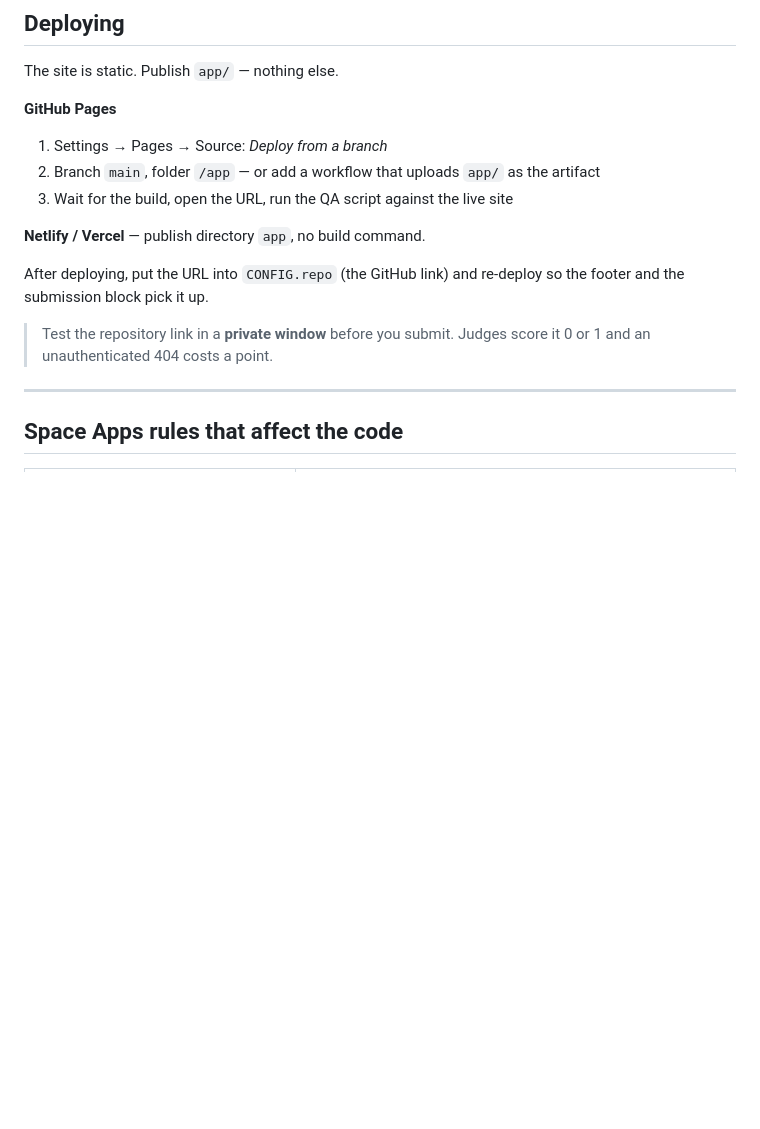
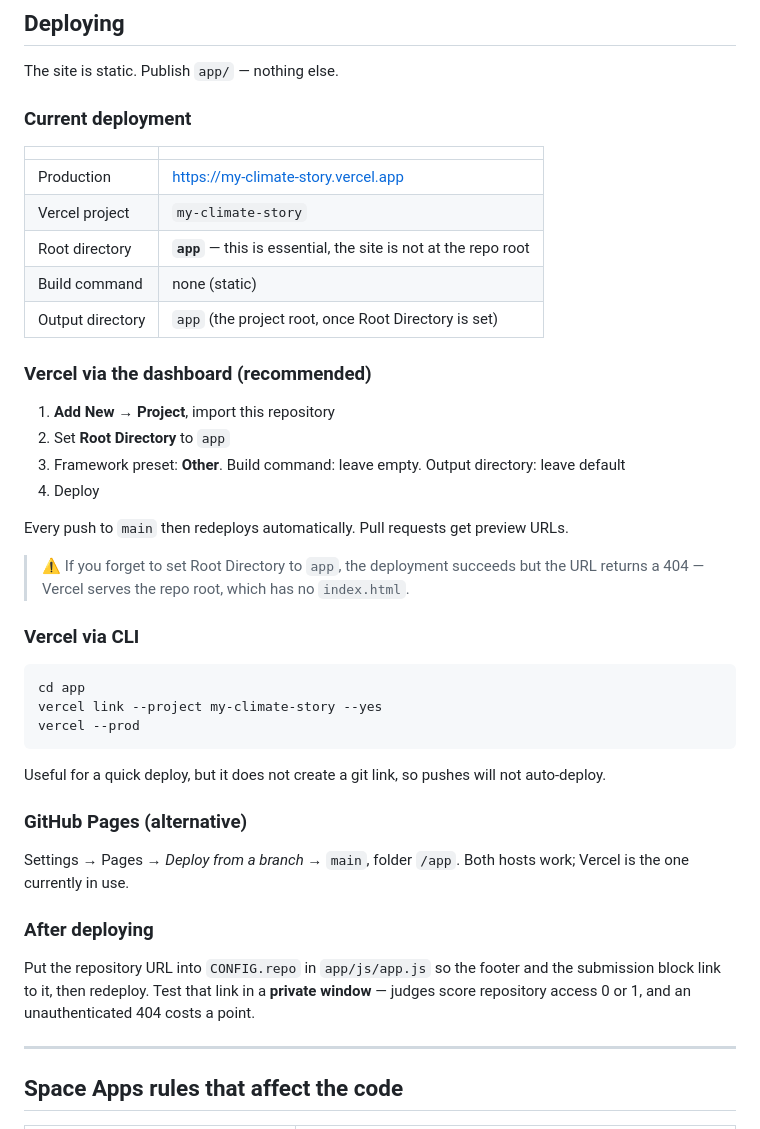
Before and after one commit to Shafiur0/my-climate-story, a Markdown page: docs/CONTRIBUTING.md, the part around the change. GitHub-like rendering; blank space fills up the shorter version.

````diff
--- a/docs/CONTRIBUTING.md
+++ b/docs/CONTRIBUTING.md
@@ -178,19 +178,48 @@ climate misinformation gets shipped.
 
 The site is static. Publish `app/` — nothing else.
 
-**GitHub Pages**
+### Current deployment
 
-1. Settings → Pages → Source: *Deploy from a branch*
-2. Branch `main`, folder `/app` — or add a workflow that uploads `app/` as the artifact
-3. Wait for the build, open the URL, run the QA script against the live site
+| | |
+|---|---|
+| Production | <https://my-climate-story.vercel.app> |
+| Vercel project | `my-climate-story` |
+| Root directory | **`app`** — this is essential, the site is not at the repo root |
+| Build command | none (static) |
+| Output directory | `app` (the project root, once Root Directory is set) |
 
-**Netlify / Vercel** — publish directory `app`, no build command.
+### Vercel via the dashboard (recommended)
 
-After deploying, put the URL into `CONFIG.repo` (the GitHub link) and re-deploy so the footer and
-the submission block pick it up.
+1. **Add New → Project**, import this repository
+2. Set **Root Directory** to `app`
+3. Framework preset: **Other**. Build command: leave empty. Output directory: leave default
+4. Deploy
 
-> Test the repository link in a **private window** before you submit. Judges score it 0 or 1 and an
-> unauthenticated 404 costs a point.
+Every push to `main` then redeploys automatically. Pull requests get preview URLs.
+
+> ⚠️ If you forget to set Root Directory to `app`, the deployment succeeds but the URL returns
+> a 404 — Vercel serves the repo root, which has no `index.html`.
+
+### Vercel via CLI
+
+```bash
+cd app
+vercel link --project my-climate-story --yes
+vercel --prod
+```
+
+Useful for a quick deploy, but it does not create a git link, so pushes will not auto-deploy.
+
+### GitHub Pages (alternative)
+
+Settings → Pages → *Deploy from a branch* → `main`, folder `/app`.
+Both hosts work; Vercel is the one currently in use.
+
+### After deploying
+
+Put the repository URL into `CONFIG.repo` in `app/js/app.js` so the footer and the submission
+block link to it, then redeploy. Test that link in a **private window** — judges score repository
+access 0 or 1, and an unauthenticated 404 costs a point.
 
 ---
 
````
Also changed, not shown: README.md (+2 -0 lines).
